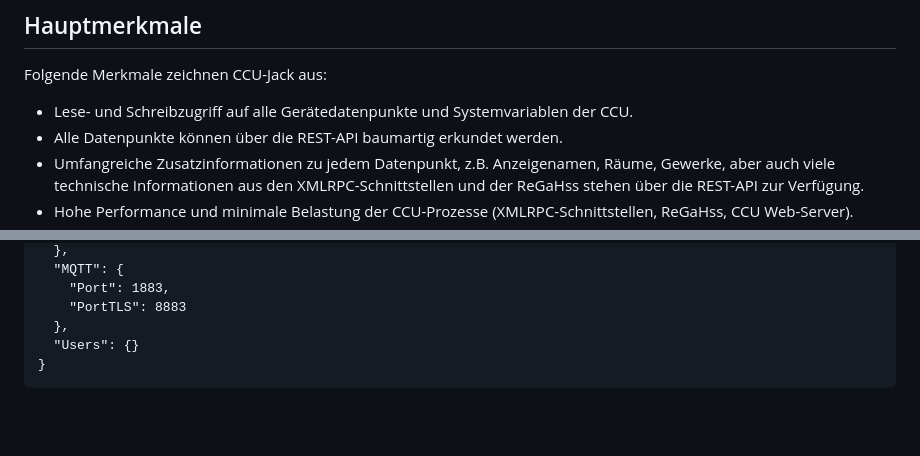
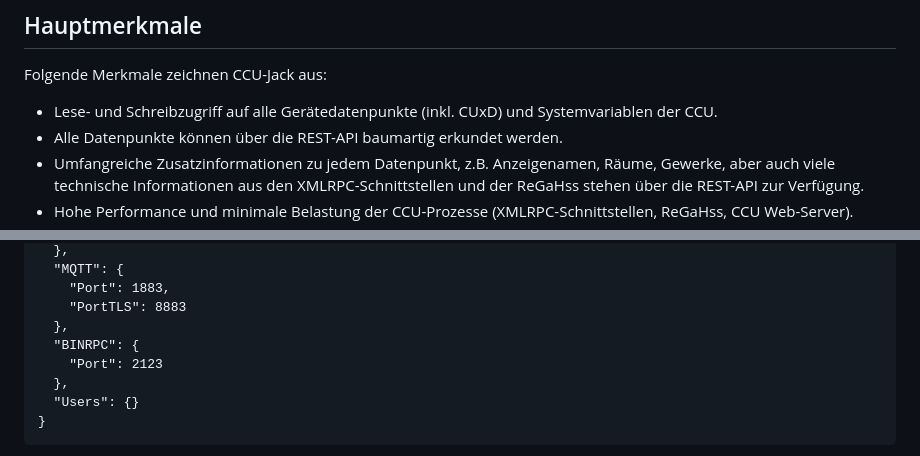
Before and after one commit to mdzio/ccu-jack, a Markdown page: README.md, 2 parts joined by grey strips. Drawn GitHub-style; blank space fills up the shorter version.

````diff
--- a/README.md
+++ b/README.md
@@ -17,7 +17,7 @@ Zudem kann der CCU-Jack die Kombination der zwei Add-Ons [hm2mqtt](https://githu
 ## Hauptmerkmale
 
 Folgende Merkmale zeichnen CCU-Jack aus:
-* Lese- und Schreibzugriff auf alle Gerätedatenpunkte und Systemvariablen der CCU.
+* Lese- und Schreibzugriff auf alle Gerätedatenpunkte (inkl. CUxD) und Systemvariablen der CCU.
 * Alle Datenpunkte können über die REST-API baumartig erkundet werden.
 * Umfangreiche Zusatzinformationen zu jedem Datenpunkt, z.B. Anzeigenamen, Räume, Gewerke, aber auch viele technische Informationen aus den XMLRPC-Schnittstellen und der ReGaHss stehen über die REST-API zur Verfügung.
 * Hohe Performance und minimale Belastung der CCU-Prozesse (XMLRPC-Schnittstellen, ReGaHss, CCU Web-Server).
@@ -112,6 +111,9 @@ Beispielkonfigurationsdatei:
     "Port": 1883,
     "PortTLS": 8883
   },
+  "BINRPC": {
+    "Port": 2123
+  },
   "Users": {}
 }
 ```
````
Also changed, not shown: other parts of README.md (+11 -2 lines), doc/web-ui-config.png (added), 6 other files.
